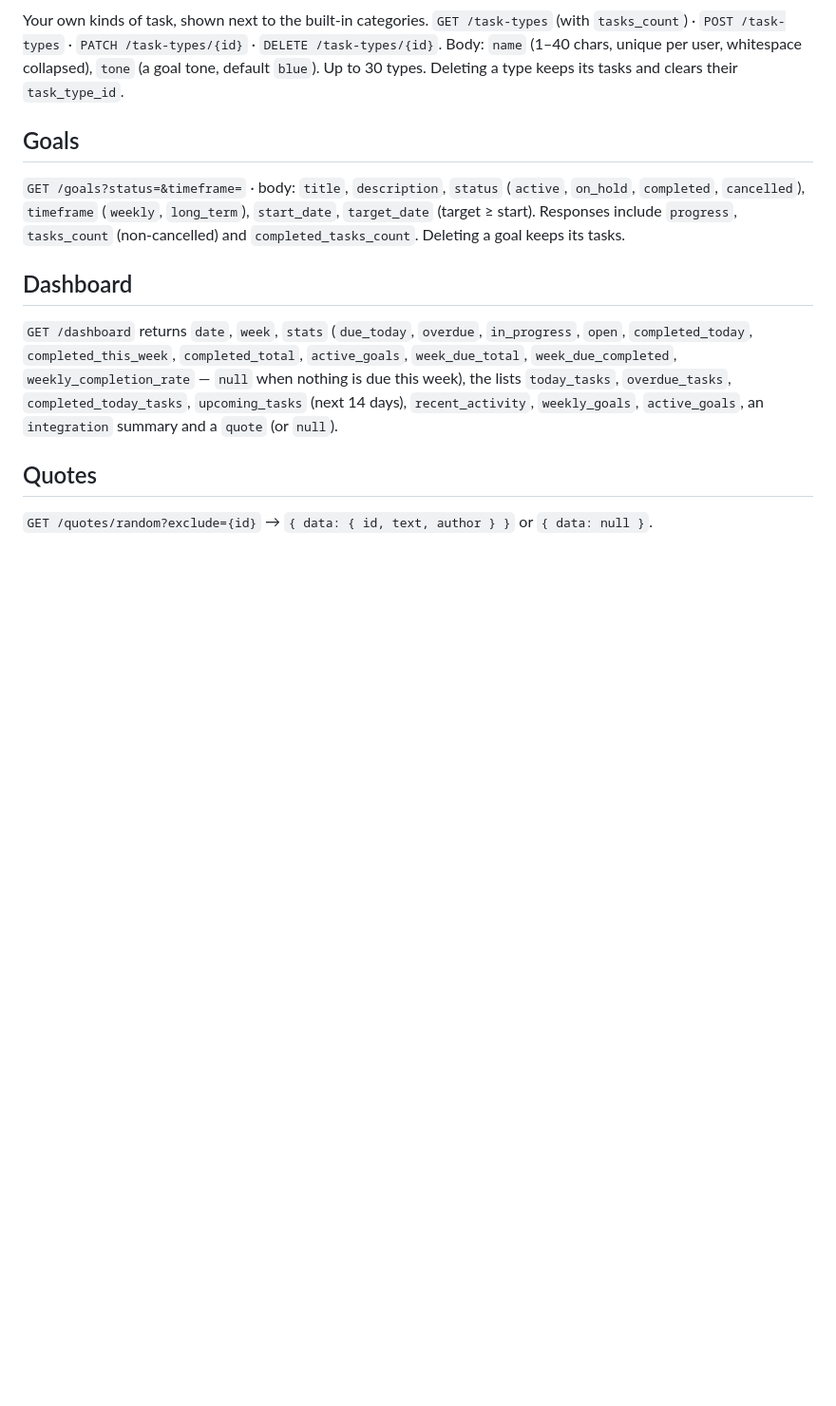
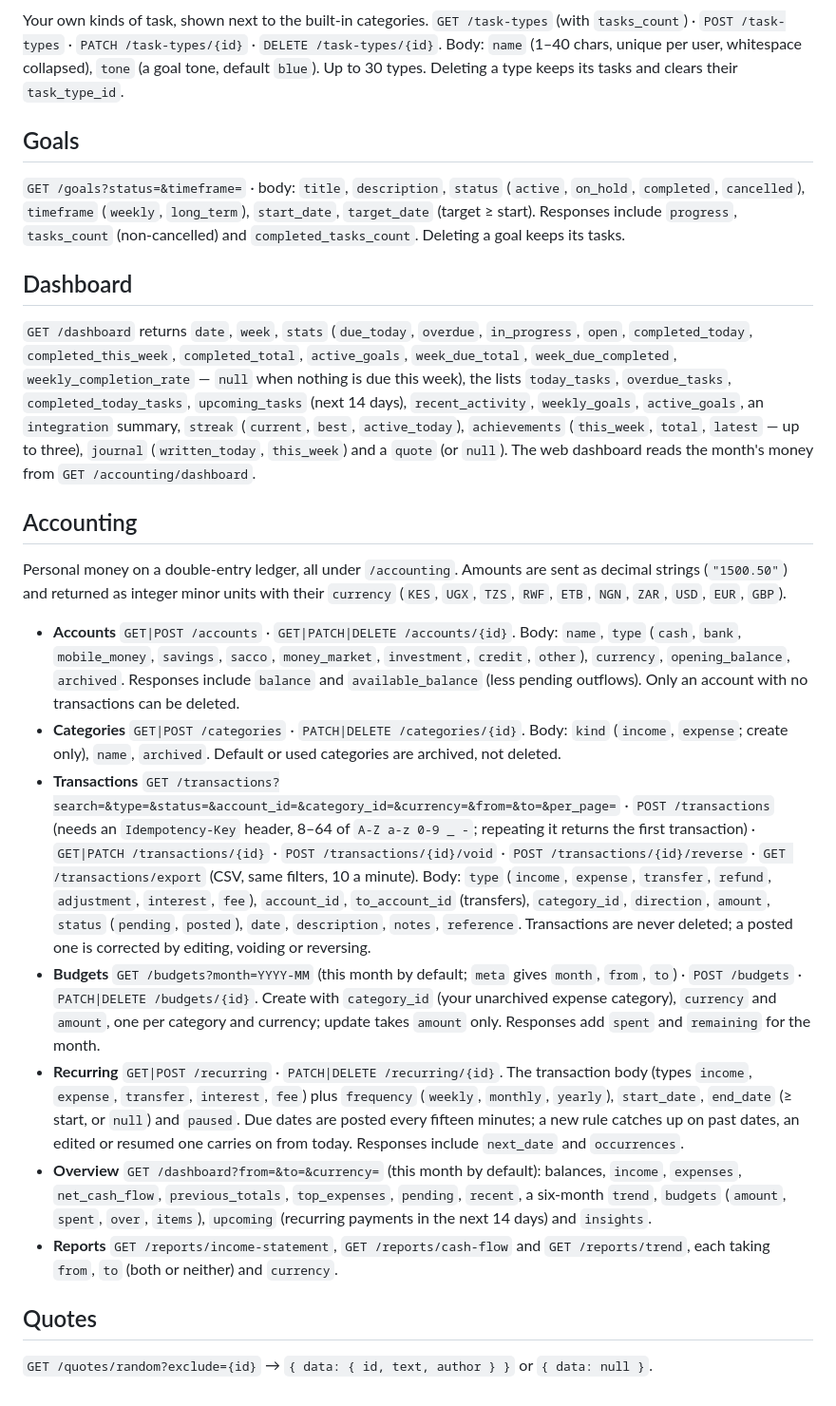
Before and after one commit to Mac254/Lovince_Productivity, a Markdown page: docs/api.md, the part around the change. Shown at 95% size. Drawn GitHub-style; blank space fills up the shorter version.

Commit message:
docs(api): document accounting and new dashboard fields

```diff
--- a/docs/api.md
+++ b/docs/api.md
@@ -60,7 +60,19 @@ Your own kinds of task, shown next to the built-in categories. `GET /task-types`
 
 ## Dashboard
 
-`GET /dashboard` returns `date`, `week`, `stats` (`due_today`, `overdue`, `in_progress`, `open`, `completed_today`, `completed_this_week`, `completed_total`, `active_goals`, `week_due_total`, `week_due_completed`, `weekly_completion_rate` — `null` when nothing is due this week), the lists `today_tasks`, `overdue_tasks`, `completed_today_tasks`, `upcoming_tasks` (next 14 days), `recent_activity`, `weekly_goals`, `active_goals`, an `integration` summary and a `quote` (or `null`).
+`GET /dashboard` returns `date`, `week`, `stats` (`due_today`, `overdue`, `in_progress`, `open`, `completed_today`, `completed_this_week`, `completed_total`, `active_goals`, `week_due_total`, `week_due_completed`, `weekly_completion_rate` — `null` when nothing is due this week), the lists `today_tasks`, `overdue_tasks`, `completed_today_tasks`, `upcoming_tasks` (next 14 days), `recent_activity`, `weekly_goals`, `active_goals`, an `integration` summary, `streak` (`current`, `best`, `active_today`), `achievements` (`this_week`, `total`, `latest` — up to three), `journal` (`written_today`, `this_week`) and a `quote` (or `null`). The web dashboard reads the month's money from `GET /accounting/dashboard`.
+
+## Accounting
+
+Personal money on a double-entry ledger, all under `/accounting`. Amounts are sent as decimal strings (`"1500.50"`) and returned as integer minor units with their `currency` (`KES`, `UGX`, `TZS`, `RWF`, `ETB`, `NGN`, `ZAR`, `USD`, `EUR`, `GBP`).
+
+- **Accounts** `GET|POST /accounts` · `GET|PATCH|DELETE /accounts/{id}`. Body: `name`, `type` (`cash`, `bank`, `mobile_money`, `savings`, `sacco`, `money_market`, `investment`, `credit`, `other`), `currency`, `opening_balance`, `archived`. Responses include `balance` and `available_balance` (less pending outflows). Only an account with no transactions can be deleted.
+- **Categories** `GET|POST /categories` · `PATCH|DELETE /categories/{id}`. Body: `kind` (`income`, `expense`; create only), `name`, `archived`. Default or used categories are archived, not deleted.
+- **Transactions** `GET /transactions?search=&type=&status=&account_id=&category_id=&currency=&from=&to=&per_page=` · `POST /transactions` (needs an `Idempotency-Key` header, 8–64 of `A-Z a-z 0-9 _ -`; repeating it returns the first transaction) · `GET|PATCH /transactions/{id}` · `POST /transactions/{id}/void` · `POST /transactions/{id}/reverse` · `GET /transactions/export` (CSV, same filters, 10 a minute). Body: `type` (`income`, `expense`, `transfer`, `refund`, `adjustment`, `interest`, `fee`), `account_id`, `to_account_id` (transfers), `category_id`, `direction`, `amount`, `status` (`pending`, `posted`), `date`, `description`, `notes`, `reference`. Transactions are never deleted; a posted one is corrected by editing, voiding or reversing.
+- **Budgets** `GET /budgets?month=YYYY-MM` (this month by default; `meta` gives `month`, `from`, `to`) · `POST /budgets` · `PATCH|DELETE /budgets/{id}`. Create with `category_id` (your unarchived expense category), `currency` and `amount`, one per category and currency; update takes `amount` only. Responses add `spent` and `remaining` for the month.
+- **Recurring** `GET|POST /recurring` · `PATCH|DELETE /recurring/{id}`. The transaction body (types `income`, `expense`, `transfer`, `interest`, `fee`) plus `frequency` (`weekly`, `monthly`, `yearly`), `start_date`, `end_date` (≥ start, or `null`) and `paused`. Due dates are posted every fifteen minutes; a new rule catches up on past dates, an edited or resumed one carries on from today. Responses include `next_date` and `occurrences`.
+- **Overview** `GET /dashboard?from=&to=&currency=` (this month by default): balances, `income`, `expenses`, `net_cash_flow`, `previous_totals`, `top_expenses`, `pending`, `recent`, a six-month `trend`, `budgets` (`amount`, `spent`, `over`, `items`), `upcoming` (recurring payments in the next 14 days) and `insights`.
+- **Reports** `GET /reports/income-statement`, `GET /reports/cash-flow` and `GET /reports/trend`, each taking `from`, `to` (both or neither) and `currency`.
 
 ## Quotes
 
```
